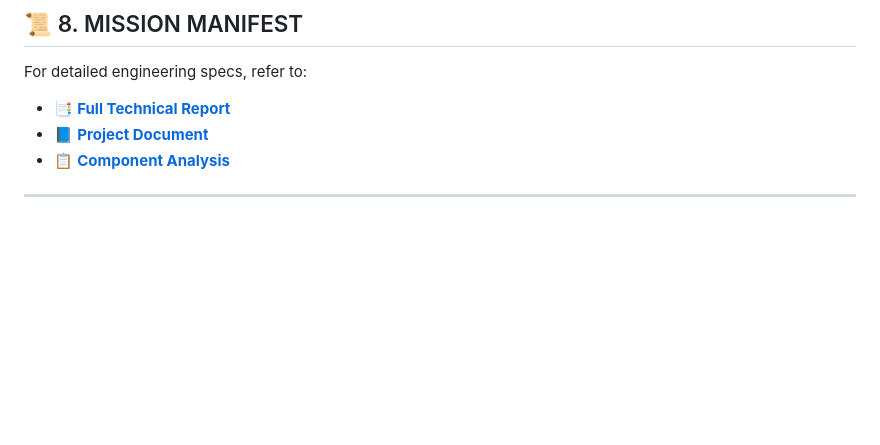
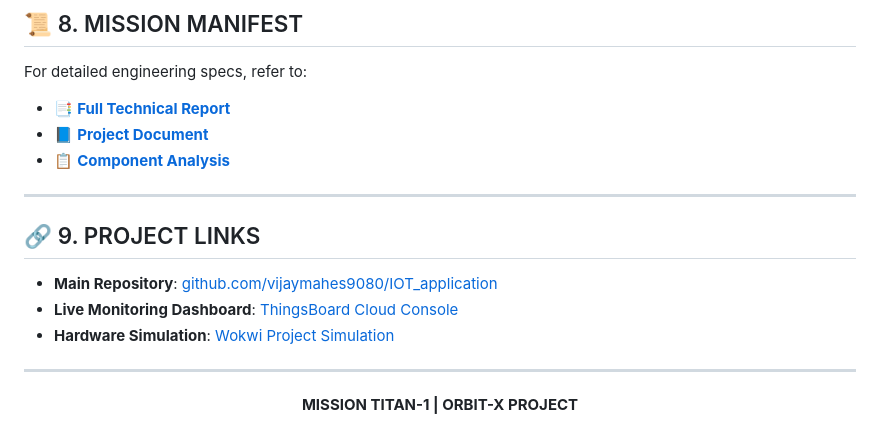
Before and after one commit to vijaymahes9080/IOT_application, a Markdown page: README.md, the part around one of its changes. Rendered like a GitHub page; blank space fills up the shorter version.

Commit message:
Add hosting and application links to README

```diff
--- a/README.md
+++ b/README.md
@@ -121,3 +123,16 @@ For detailed engineering specs, refer to:
 - 📋 **[Component Analysis](docs/orbit-x_full_project_analysis.md)**
 
 ---
+
+## 🔗 9. PROJECT LINKS
+- **Main Repository**: [github.com/vijaymahes9080/IOT_application](https://github.com/vijaymahes9080/IOT_application)
+- **Live Monitoring Dashboard**: [ThingsBoard Cloud Console](https://thingsboard.cloud/dashboard/)
+- **Hardware Simulation**: [Wokwi Project Simulation](https://wokwi.com/projects/306ddcf8-857e-4240-b742-4a6389a0dc2a)
+
+---
+
+<div align="center">
+
+**MISSION TITAN-1 | ORBIT-X PROJECT**
+
+</div>
```
Also changed, not shown: other parts of README.md (+2 -0 lines).
